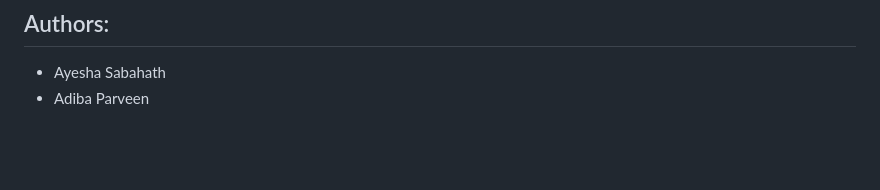
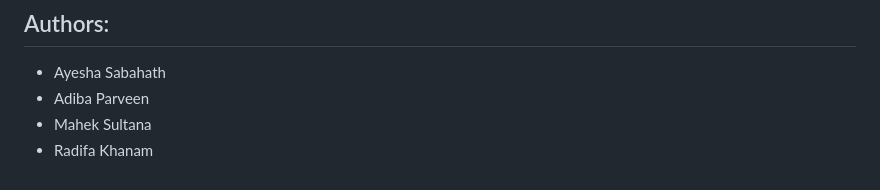
Before and after one commit to AyeshaSabahath/PhishGuard, a Markdown page: README.md, the part around the change. GitHub-like rendering; blank space fills up the shorter version.

Commit message:
Add authors

```diff
--- a/README.md
+++ b/README.md
@@ -110,3 +110,5 @@ The model will be regenerated.
 ## Authors:
 - Ayesha Sabahath
 - Adiba Parveen
+- Mahek Sultana
+- Radifa Khanam
```
